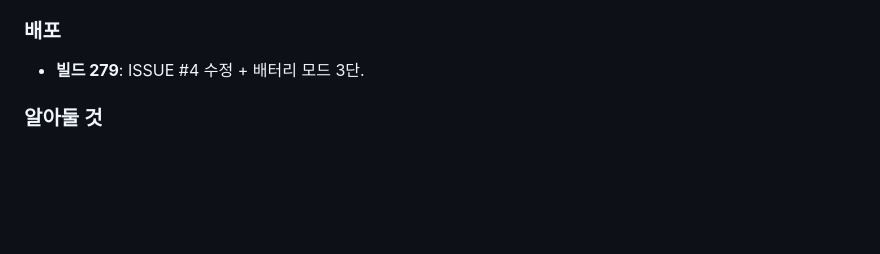
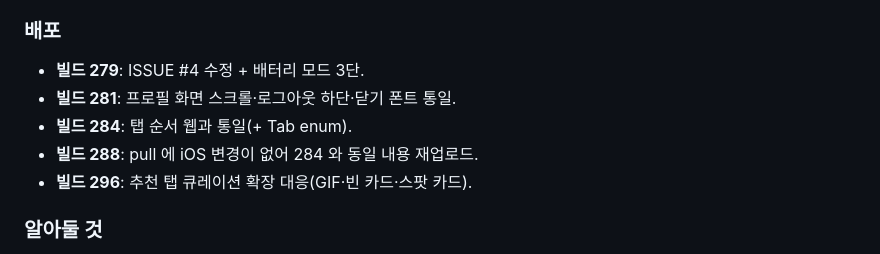
Before and after one commit to ksthink/hihi, a Markdown page: WORKLOG.md, the part around one of its changes. Drawn GitHub-style; blank space fills up the shorter version.

Commit message:
작업일지 — 8/2 추가(추천 큐레이션 대응·탭 순서·프로필 화면·배포 279~296)
Co-Authored-By: Claude Opus 5 (1M context) <noreply@anthropic.com>

```diff
--- a/WORKLOG.md
+++ b/WORKLOG.md
@@ -28,6 +47,10 @@ EC2 세션에서 등재한 세 항목을 우선순위대로 처리한 날 — **
 
 ### 배포
 - **빌드 279**: ISSUE #4 수정 + 배터리 모드 3단.
+- **빌드 281**: 프로필 화면 스크롤·로그아웃 하단·닫기 폰트 통일.
+- **빌드 284**: 탭 순서 웹과 통일(+ Tab enum).
+- **빌드 288**: pull 에 iOS 변경이 없어 284 와 동일 내용 재업로드.
+- **빌드 296**: 추천 탭 큐레이션 확장 대응(GIF·빈 카드·스팟 카드).
 
 ### 알아둘 것
 - **§7-4(fg_s/bg_s/lpm)는 이미 구현돼 있었다**(7/31 커밋 `a3545f1`) — 표·xlsx 열·schema 주석까지 완료 상태라 이번엔 확인만 했다.
```
Also changed, not shown: other parts of WORKLOG.md (+19 -0 lines).
